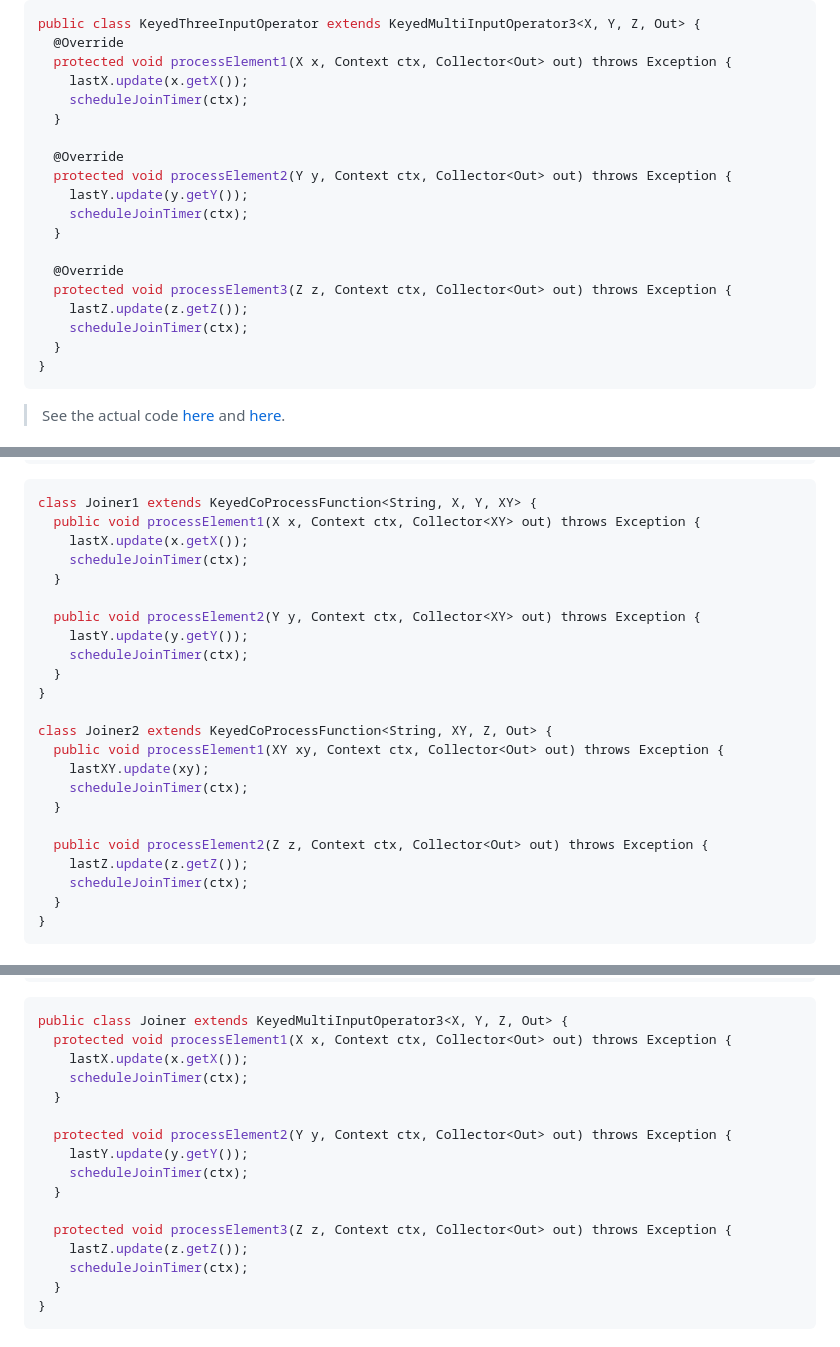
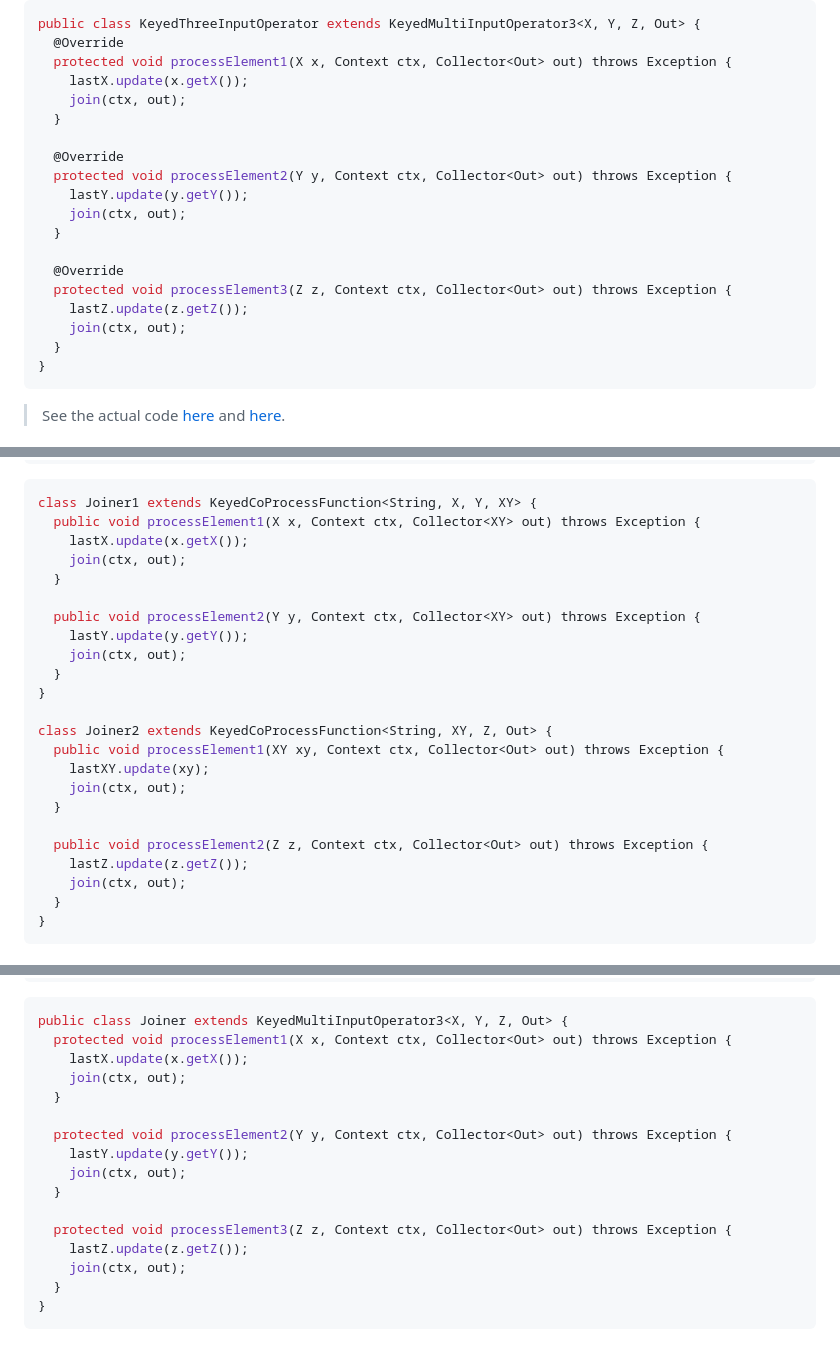
Before and after one commit to salvalcantara/talks, a Markdown page: real-time-nights-bcn/slides.md, 3 parts joined by grey strips. GitHub-like rendering.

Commit message:
Minor fix in flink meetup slides

````diff
--- a/real-time-nights-bcn/slides.md
+++ b/real-time-nights-bcn/slides.md
@@ -180,19 +180,19 @@ public class KeyedThreeInputOperator extends KeyedMultiInputOperator3<X, Y, Z, O
   @Override
   protected void processElement1(X x, Context ctx, Collector<Out> out) throws Exception {
     lastX.update(x.getX());
-    scheduleJoinTimer(ctx);
+    join(ctx, out);
   }
 
   @Override
   protected void processElement2(Y y, Context ctx, Collector<Out> out) throws Exception {
     lastY.update(y.getY());
-    scheduleJoinTimer(ctx);
+    join(ctx, out);
   }
 
   @Override
   protected void processElement3(Z z, Context ctx, Collector<Out> out) throws Exception {
     lastZ.update(z.getZ());
-    scheduleJoinTimer(ctx);
+    join(ctx, out);
   }
 }
 ```
@@ -229,24 +229,24 @@ DataStream<Out> joined =
 class Joiner1 extends KeyedCoProcessFunction<String, X, Y, XY> {
   public void processElement1(X x, Context ctx, Collector<XY> out) throws Exception {
     lastX.update(x.getX());
-    scheduleJoinTimer(ctx);
+    join(ctx, out);
   }
 
   public void processElement2(Y y, Context ctx, Collector<XY> out) throws Exception {
     lastY.update(y.getY());
-    scheduleJoinTimer(ctx);
+    join(ctx, out);
   }
 }
 
 class Joiner2 extends KeyedCoProcessFunction<String, XY, Z, Out> {
   public void processElement1(XY xy, Context ctx, Collector<Out> out) throws Exception {
     lastXY.update(xy);
-    scheduleJoinTimer(ctx);
+    join(ctx, out);
   }
 
   public void processElement2(Z z, Context ctx, Collector<Out> out) throws Exception {
     lastZ.update(z.getZ());
-    scheduleJoinTimer(ctx);
+    join(ctx, out);
   }
 }
 ```
@@ -280,17 +280,17 @@ DataStream<Out> joined = builder.build("xyz-join");
 public class Joiner extends KeyedMultiInputOperator3<X, Y, Z, Out> {
   protected void processElement1(X x, Context ctx, Collector<Out> out) throws Exception {
     lastX.update(x.getX());
-    scheduleJoinTimer(ctx);
+    join(ctx, out);
   }
 
   protected void processElement2(Y y, Context ctx, Collector<Out> out) throws Exception {
     lastY.update(y.getY());
-    scheduleJoinTimer(ctx);
+    join(ctx, out);
   }
 
   protected void processElement3(Z z, Context ctx, Collector<Out> out) throws Exception {
     lastZ.update(z.getZ());
-    scheduleJoinTimer(ctx);
+    join(ctx, out);
   }
 }
 ```
````
